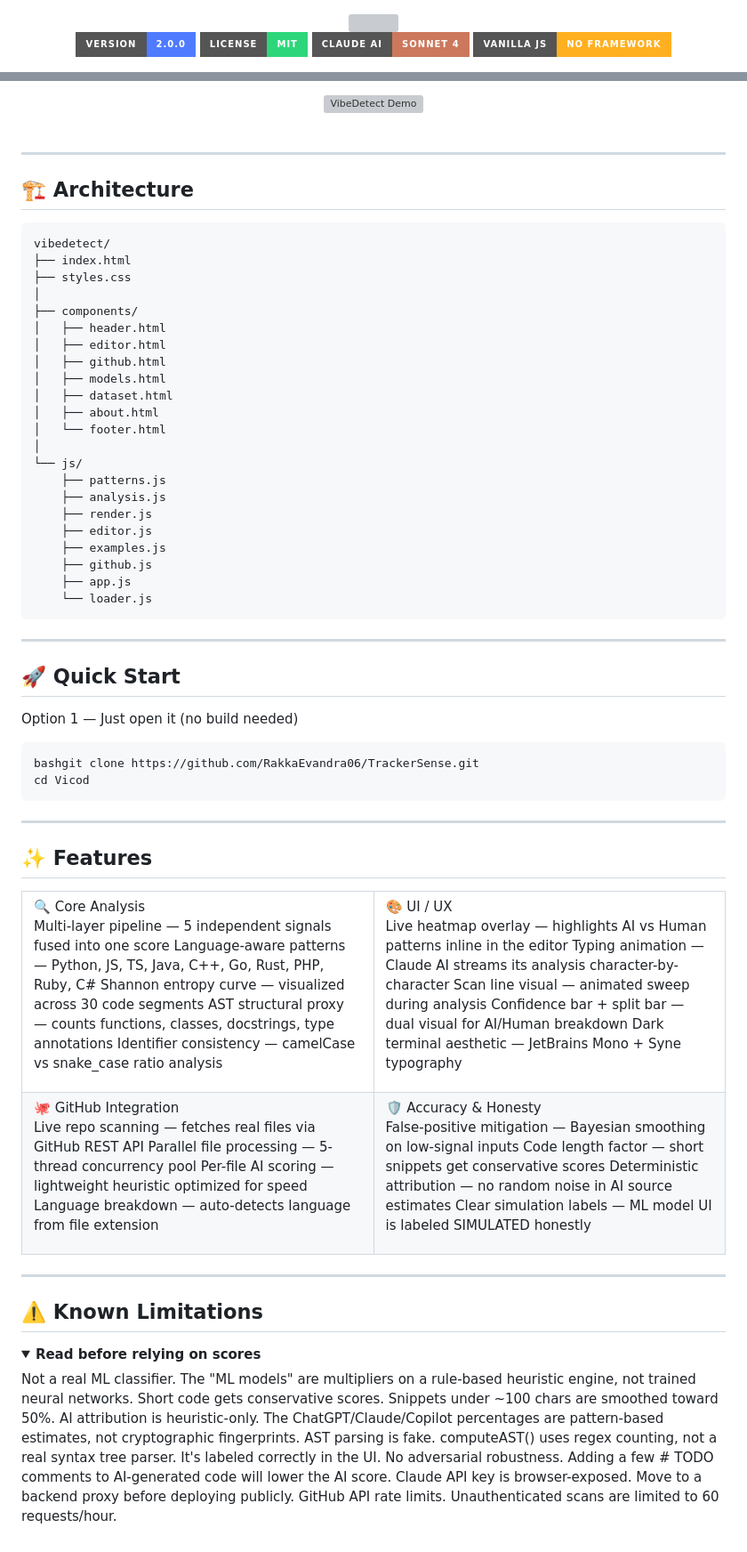
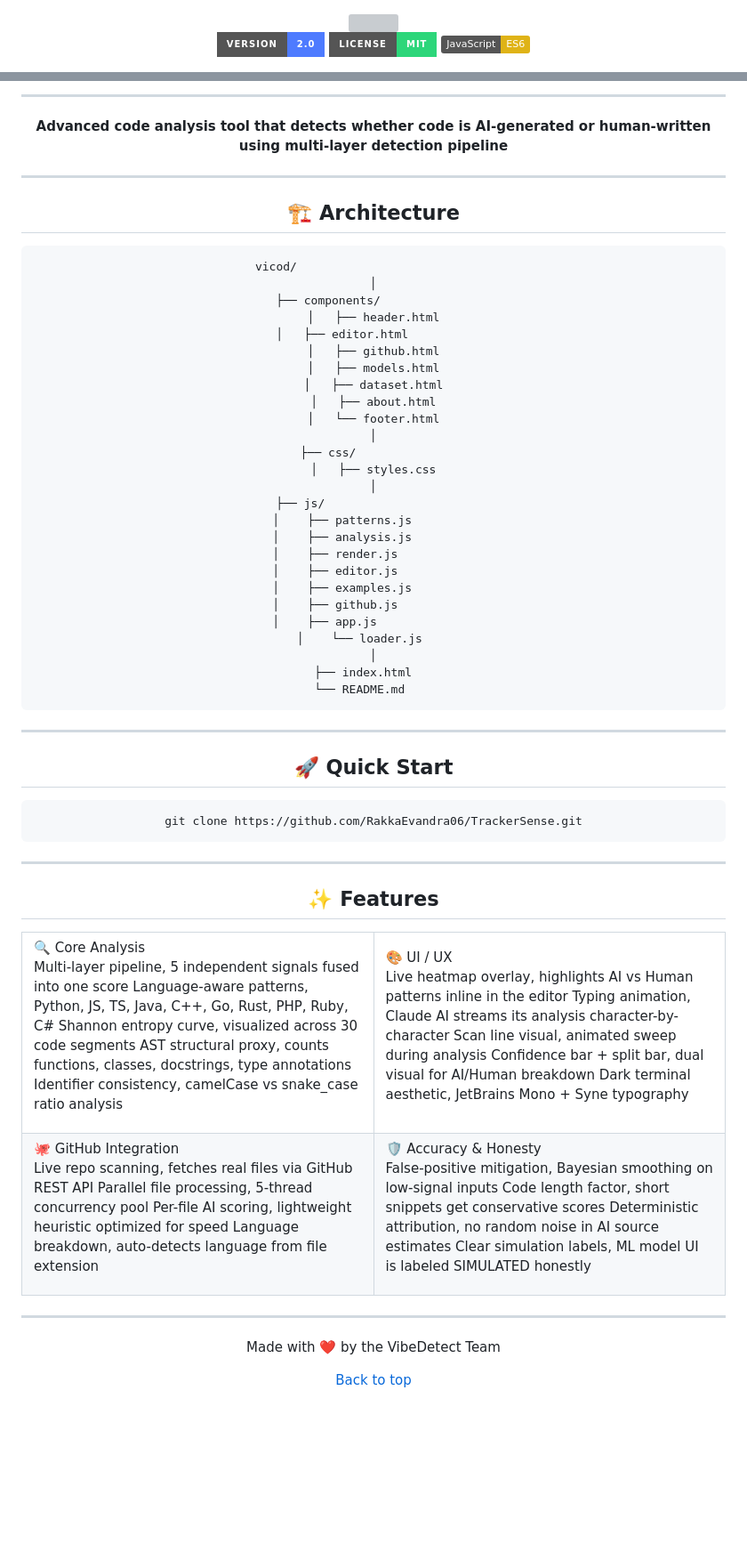
Before and after one commit to RakkaEvandra06/TrackerSense, a Markdown page: README.md, 2 parts joined by grey strips. Shown at 89% size. Drawn GitHub-style; folded sections open; badges without logos; blank space fills up the shorter version; grey boxes are pictures that could not be loaded.

Commit message:
Update README.md: refine versioning, enhance badge visibility, and improve project description

````diff
--- a/README.md
+++ b/README.md
@@ -3,10 +3,9 @@
 <img src="https://capsule-render.vercel.app/api?type=waving&color=4e7bff&height=200&section=header&text=VibeDetect&fontSize=72&fontColor=ffffff&fontAlignY=38&desc=AI%20vs%20Human%20Code%20Analyzer&descAlignY=58&descSize=20&animation=fadeIn" width="100%"/>
 
 <p>
-  <img src="https://img.shields.io/badge/version-2.0.0-4e7bff?style=for-the-badge&logo=semver&logoColor=white"/>
+  <img src="https://img.shields.io/badge/version-2.0-4e7bff?style=for-the-badge&logo=semver&logoColor=white"/>
   <img src="https://img.shields.io/badge/license-MIT-2dd67a?style=for-the-badge&logo=opensourceinitiative&logoColor=white"/>
-  <img src="https://img.shields.io/badge/Claude_AI-Sonnet_4-cc785c?style=for-the-badge&logo=anthropic&logoColor=white"/>
-  <img src="https://img.shields.io/badge/vanilla_JS-no_framework-ffb020?style=for-the-badge&logo=javascript&logoColor=black"/>
+  <img src="https://img.shields.io/badge/JavaScript-ES6-yellow.svg" alt="JavaScript">
 </p>
 
 <p>
@@ -21,16 +18,14 @@
 
-<img src="https://user-images.githubusercontent.com/placeholder/demo.gif" alt="VibeDetect Demo" width="85%" style="border-radius:12px; border: 1px solid #1a2038;"/>
-<br/><br/>
-</div>
+---
+
+<p align="center"> <strong>Advanced code analysis tool that detects whether code is AI-generated or human-written using multi-layer detection pipeline</strong> </p>
 
 ---
 
 ## 🏗️ Architecture
 
 ```bash
-vibedetect/
-├── index.html
-├── styles.css
+vicod/
 │
 ├── components/
 │   ├── header.html
@@ -41,24 +36,28 @@ vibedetect/
 │   ├── about.html
 │   └── footer.html
 │
-└── js/
-    ├── patterns.js
-    ├── analysis.js
-    ├── render.js
-    ├── editor.js
-    ├── examples.js
-    ├── github.js
-    ├── app.js
-    └── loader.js
+├── css/
+│   ├── styles.css
+│
+├── js/
+│    ├── patterns.js
+│    ├── analysis.js
+│    ├── render.js
+│    ├── editor.js
+│    ├── examples.js
+│    ├── github.js
+│    ├── app.js
+│    └── loader.js
+│
+├── index.html
+└── README.md
 ```
 
 ---
 
 ## 🚀 Quick Start
-Option 1 — Just open it (no build needed)
 ```bash
-bashgit clone https://github.com/RakkaEvandra06/TrackerSense.git
-cd Vicod
+git clone https://github.com/RakkaEvandra06/TrackerSense.git
 ```
 
 ---
@@ -69,21 +68,21 @@ cd Vicod
 <td width="50%">
 🔍 Core Analysis
 
-Multi-layer pipeline — 5 independent signals fused into one score
-Language-aware patterns — Python, JS, TS, Java, C++, Go, Rust, PHP, Ruby, C#
-Shannon entropy curve — visualized across 30 code segments
-AST structural proxy — counts functions, classes, docstrings, type annotations
-Identifier consistency — camelCase vs snake_case ratio analysis
+Multi-layer pipeline, 5 independent signals fused into one score
+Language-aware patterns, Python, JS, TS, Java, C++, Go, Rust, PHP, Ruby, C#
+Shannon entropy curve, visualized across 30 code segments
+AST structural proxy, counts functions, classes, docstrings, type annotations
+Identifier consistency, camelCase vs snake_case ratio analysis
 
 </td>
 <td width="50%">
 🎨 UI / UX
 
-Live heatmap overlay — highlights AI vs Human patterns inline in the editor
-Typing animation — Claude AI streams its analysis character-by-character
-Scan line visual — animated sweep during analysis
-Confidence bar + split bar — dual visual for AI/Human breakdown
-Dark terminal aesthetic — JetBrains Mono + Syne typography
+Live heatmap overlay, highlights AI vs Human patterns inline in the editor
+Typing animation, Claude AI streams its analysis character-by-character
+Scan line visual, animated sweep during analysis
+Confidence bar + split bar, dual visual for AI/Human breakdown
+Dark terminal aesthetic, JetBrains Mono + Syne typography
 
 </td>
 </tr>
@@ -91,19 +90,19 @@ Dark terminal aesthetic — JetBrains Mono + Syne typography
 <td width="50%">
 🐙 GitHub Integration
 
-Live repo scanning — fetches real files via GitHub REST API
-Parallel file processing — 5-thread concurrency pool
-Per-file AI scoring — lightweight heuristic optimized for speed
-Language breakdown — auto-detects language from file extension
+Live repo scanning, fetches real files via GitHub REST API
+Parallel file processing, 5-thread concurrency pool
+Per-file AI scoring, lightweight heuristic optimized for speed
+Language breakdown, auto-detects language from file extension
 
 </td>
 <td width="50%">
 🛡️ Accuracy & Honesty
 
-False-positive mitigation — Bayesian smoothing on low-signal inputs
-Code length factor — short snippets get conservative scores
-Deterministic attribution — no random noise in AI source estimates
-Clear simulation labels — ML model UI is labeled SIMULATED honestly
+False-positive mitigation, Bayesian smoothing on low-signal inputs
+Code length factor, short snippets get conservative scores
+Deterministic attribution, no random noise in AI source estimates
+Clear simulation labels, ML model UI is labeled SIMULATED honestly
 
 </td>
 </tr>
@@ -111,16 +110,4 @@ Clear simulation labels — ML model UI is labeled SIMULATED honestly
 
 ---
 
-## ⚠️ Known Limitations
-<details>
-<summary><b>Read before relying on scores</b></summary>
-
-Not a real ML classifier. The "ML models" are multipliers on a rule-based heuristic engine, not trained neural networks.
-Short code gets conservative scores. Snippets under ~100 chars are smoothed toward 50%.
-AI attribution is heuristic-only. The ChatGPT/Claude/Copilot percentages are pattern-based estimates, not cryptographic fingerprints.
-AST parsing is fake. computeAST() uses regex counting, not a real syntax tree parser. It's labeled correctly in the UI.
-No adversarial robustness. Adding a few # TODO comments to AI-generated code will lower the AI score.
-Claude API key is browser-exposed. Move to a backend proxy before deploying publicly.
-GitHub API rate limits. Unauthenticated scans are limited to 60 requests/hour.
-
-</details>
+<p align="center"> Made with ❤️ by the VibeDetect Team </p><p align="center"> <a href="#">Back to top</a> </p>
````
Also changed, not shown: other parts of README.md (+0 -2 lines).
